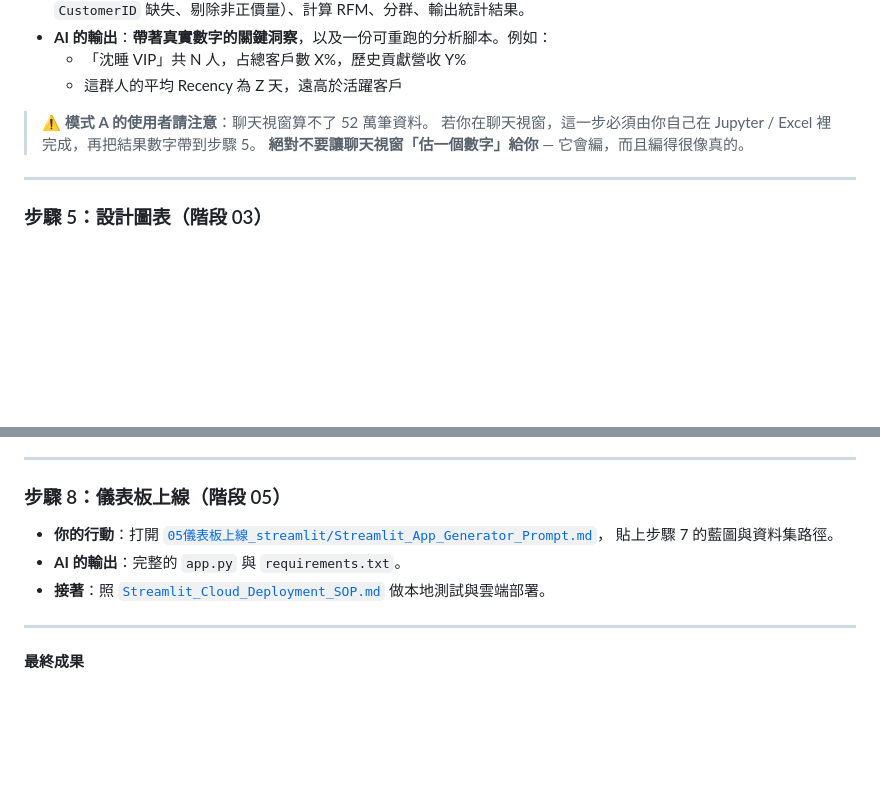
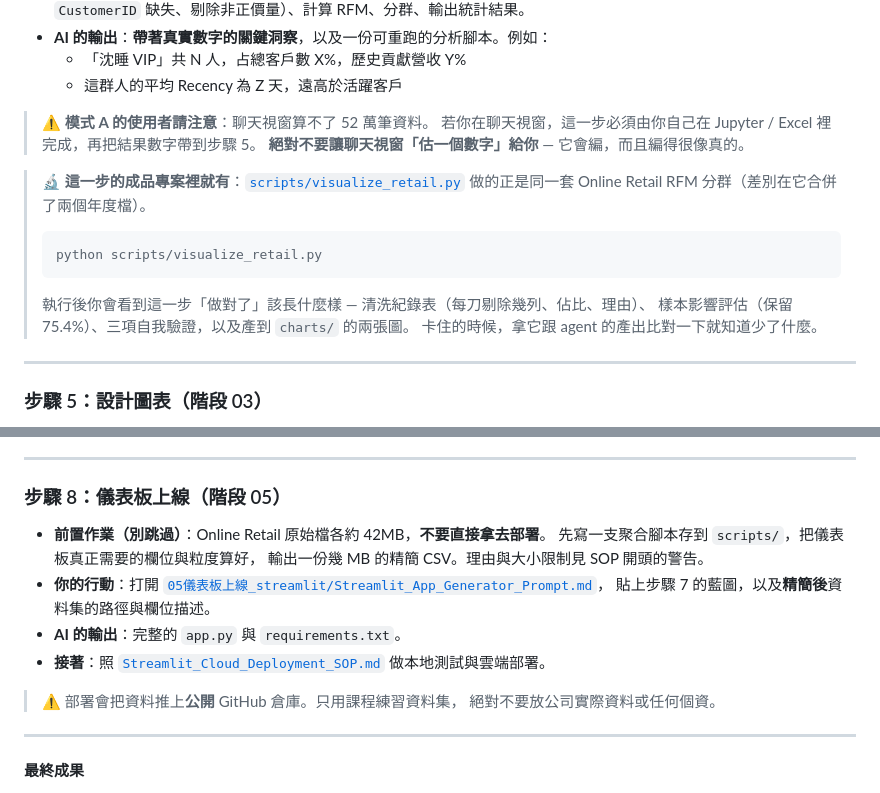
Before and after one commit to sunnyDataScience/-python-vibe-coding-fundamentals, a Markdown page: 上課用prompt/分析師武器庫_使用手冊.md, 2 parts joined by grey strips. Drawn GitHub-style; blank space fills up the shorter version.

````diff
--- a/上課用prompt/分析師武器庫_使用手冊.md
+++ b/上課用prompt/分析師武器庫_使用手冊.md
@@ -153,6 +153,15 @@ graph TD
 > 若你在聊天視窗，這一步必須由你自己在 Jupyter / Excel 裡完成，再把結果數字帶到步驟 5。
 > **絕對不要讓聊天視窗「估一個數字」給你** — 它會編，而且編得很像真的。
 
+> 🔬 **這一步的成品專案裡就有**：[`scripts/visualize_retail.py`](../scripts/visualize_retail.py)
+> 做的正是同一套 Online Retail RFM 分群（差別在它合併了兩個年度檔）。
+> ```bash
+> python scripts/visualize_retail.py
+> ```
+> 執行後你會看到這一步「做對了」該長什麼樣 — 清洗紀錄表（每刀剔除幾列、佔比、理由）、
+> 樣本影響評估（保留 75.4%）、三項自我驗證，以及產到 `charts/` 的兩張圖。
+> 卡住的時候，拿它跟 agent 的產出比對一下就知道少了什麼。
+
 ---
 
 ### 步驟 5：設計圖表（階段 03）
@@ -192,11 +201,17 @@ graph TD
 
 ### 步驟 8：儀表板上線（階段 05）
 
+- **前置作業（別跳過）**：Online Retail 原始檔各約 42MB，**不要直接拿去部署**。
+  先寫一支聚合腳本存到 `scripts/`，把儀表板真正需要的欄位與粒度算好，
+  輸出一份幾 MB 的精簡 CSV。理由與大小限制見 SOP 開頭的警告。
 - **你的行動**：打開 [`05儀表板上線_streamlit/Streamlit_App_Generator_Prompt.md`](05儀表板上線_streamlit/Streamlit_App_Generator_Prompt.md)，
-  貼上步驟 7 的藍圖與資料集路徑。
+  貼上步驟 7 的藍圖，以及**精簡後**資料集的路徑與欄位描述。
 - **AI 的輸出**：完整的 `app.py` 與 `requirements.txt`。
 - **接著**：照 [`Streamlit_Cloud_Deployment_SOP.md`](05儀表板上線_streamlit/Streamlit_Cloud_Deployment_SOP.md)
   做本地測試與雲端部署。
+
+> ⚠️ 部署會把資料推上**公開** GitHub 倉庫。只用課程練習資料集，
+> 絕對不要放公司實際資料或任何個資。
 
 ---
 
````
Also changed, not shown: 上課用prompt/05儀表板上線_streamlit/Streamlit_Cloud_Deployment_SOP.md (+29 -3 lines), 上課用prompt/分析師武器庫.md (+17 -0 lines).
